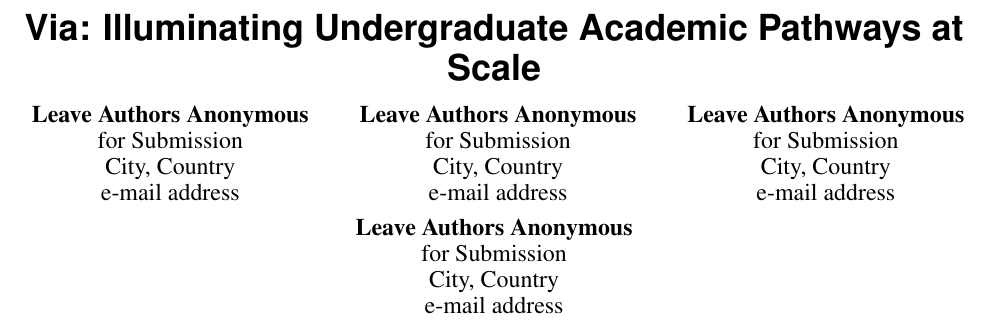
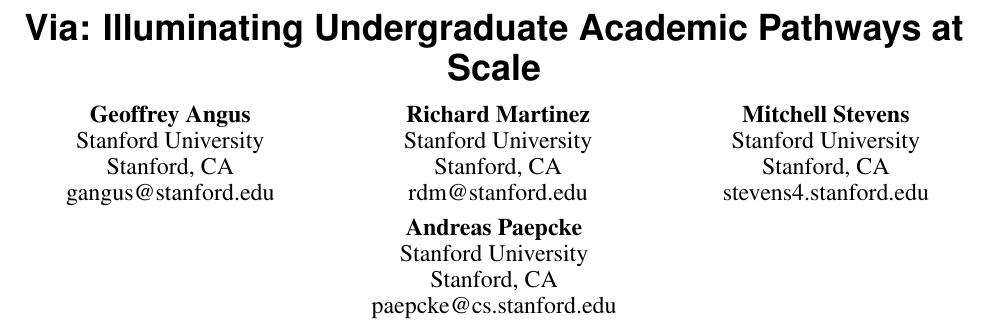
Before and after one commit to paepcke/CoursePrecedence, a LaTeX document (coursePrecedence.tex): part of page 1 of 10, cut so that both start at the same text. Compiled offline with pdfLaTeX; a missing bibliography style is replaced by a similar one.

Commit message:
Entered author names.

```diff
--- a/coursePrecedence.tex
+++ b/coursePrecedence.tex
@@ -138,22 +138,22 @@
 
 \numberofauthors{4}
 \author{%
-  \alignauthor{Leave Authors Anonymous\\
-    \affaddr{for Submission}\\
-    \affaddr{City, Country}\\
-    \email{e-mail address}}\\
-  \alignauthor{Leave Authors Anonymous\\
-    \affaddr{for Submission}\\
-    \affaddr{City, Country}\\
-    \email{e-mail address}}\\
-  \alignauthor{Leave Authors Anonymous\\
-    \affaddr{for Submission}\\
-    \affaddr{City, Country}\\
-    \email{e-mail address}}\\
-  \alignauthor{Leave Authors Anonymous\\
-    \affaddr{for Submission}\\
-    \affaddr{City, Country}\\
-    \email{e-mail address}}\\
+  \alignauthor{Geoffrey Angus\\
+    \affaddr{Stanford University}\\
+    \affaddr{Stanford, CA}\\
+    \email{gangus@stanford.edu}}\\
+  \alignauthor{Richard Martinez\\
+    \affaddr{Stanford University}\\
+    \affaddr{Stanford, CA}\\
+    \email{rdm@stanford.edu}}\\
+  \alignauthor{Mitchell Stevens\\
+    \affaddr{Stanford University}\\
+    \affaddr{Stanford, CA}\\
+    \email{stevens4.stanford.edu}}\\
+  \alignauthor{Andreas Paepcke\\
+    \affaddr{Stanford University}\\
+    \affaddr{Stanford, CA}\\
+    \email{paepcke@cs.stanford.edu}}\\
 }
 
 \maketitle
```
